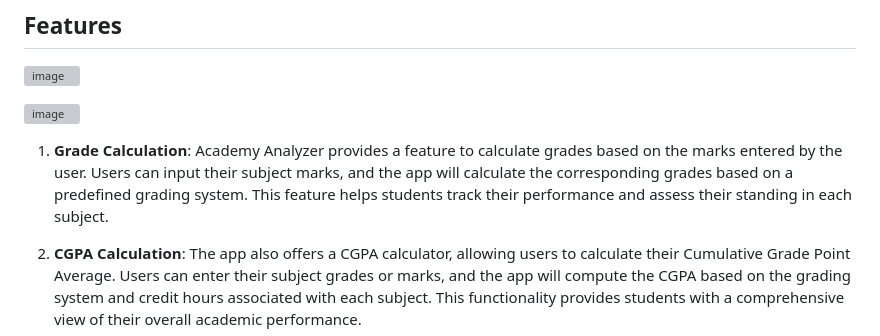
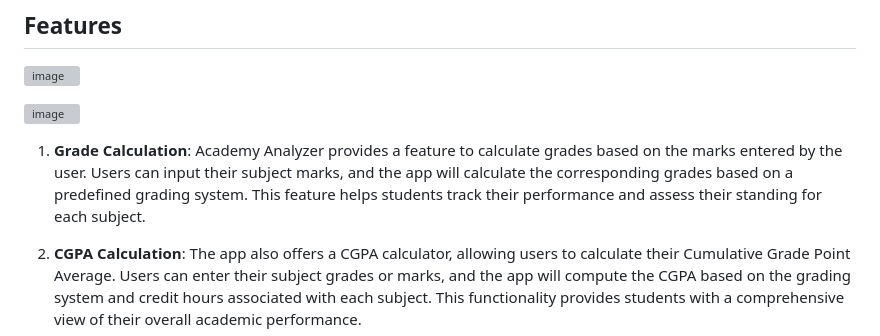
Before and after one commit to amitkumarsingh01/AcadApp, a Markdown page: README.md, the part around the change. GitHub-like rendering; grey boxes are pictures that could not be loaded.

```diff
--- a/README.md
+++ b/README.md
@@ -11,7 +11,7 @@ Academy Analyzer is a Flutter-based application designed to help students analyz
 
 
 
-1. **Grade Calculation**: Academy Analyzer provides a feature to calculate grades based on the marks entered by the user. Users can input their subject marks, and the app will calculate the corresponding grades based on a predefined grading system. This feature helps students track their performance and assess their standing in each subject.
+1. **Grade Calculation**: Academy Analyzer provides a feature to calculate grades based on the marks entered by the user. Users can input their subject marks, and the app will calculate the corresponding grades based on a predefined grading system. This feature helps students track their performance and assess their standing for each subject.
 
 2. **CGPA Calculation**: The app also offers a CGPA calculator, allowing users to calculate their Cumulative Grade Point Average. Users can enter their subject grades or marks, and the app will compute the CGPA based on the grading system and credit hours associated with each subject. This functionality provides students with a comprehensive view of their overall academic performance.
 
```
